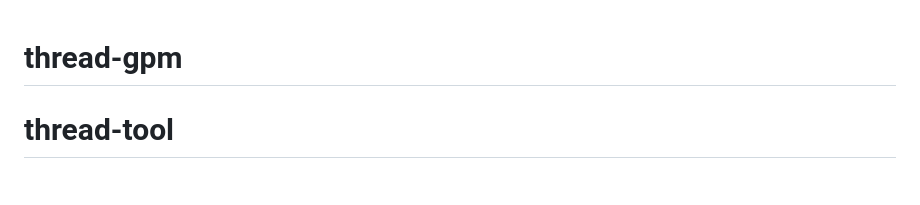
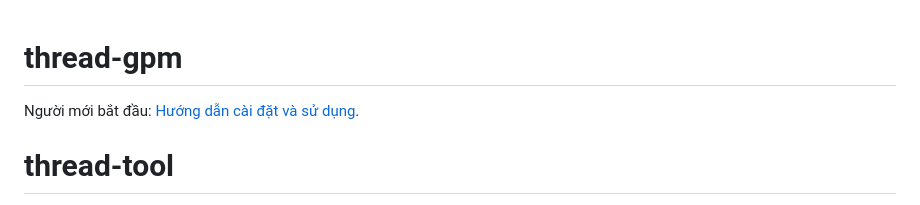
Before and after one commit to vinitran/thread-gpm, a Markdown page: README.md, the part around the change. Drawn GitHub-style.

```diff
--- a/README.md
+++ b/README.md
@@ -1,4 +1,6 @@
 # thread-gpm
+
+Người mới bắt đầu: [Hướng dẫn cài đặt và sử dụng](HUONG-DAN-CHO-NGUOI-MOI.md).
 
 # thread-tool
 
```
Also changed, not shown: HUONG-DAN-CHO-NGUOI-MOI.md (added, +121 -0 lines), packaging/windows/HUONG-DAN-WINDOWS.md (+1 -1 lines).
